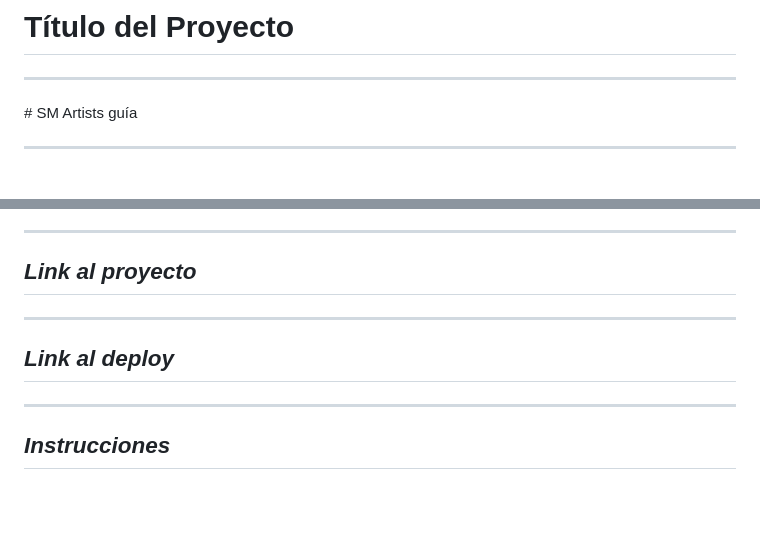
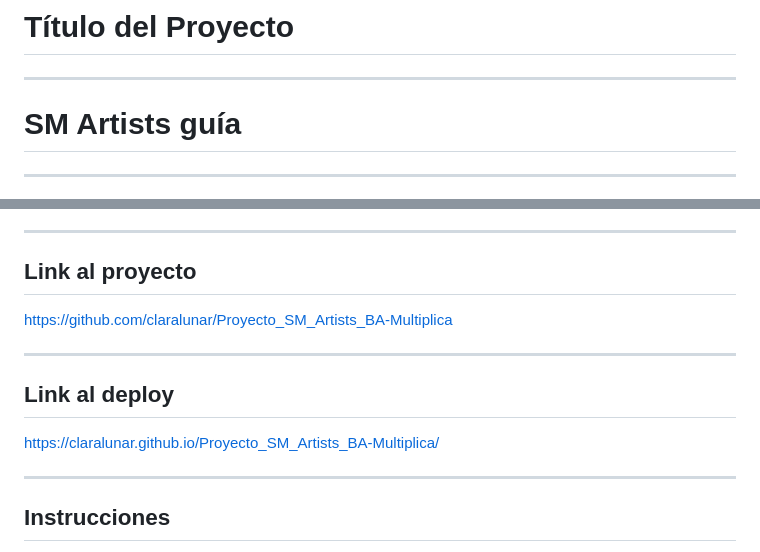
Before and after one commit to claralunar/Proyecto_SM_Artists_BA-Multiplica, a Markdown page: README.md, 2 parts joined by grey strips. GitHub-like rendering; blank space fills up the shorter version.

Commit message:
modificaciones en el archivo readme

```diff
--- a/README.md
+++ b/README.md
@@ -1,4 +1,4 @@
 # Título del Proyecto
 ***
-<!em># SM Artists guía<em>
+# SM Artists guía
 ***
@@ -22,8 +22,10 @@ Para poder visualizar y navegar en la página sólo es necesario poseer instalad
 La página se encuentra aun en desarrollo, ya que hay algunas funciones que no he logrado poner en marcha por limitaciones en mis conocimientos y algunos errores de responsividad en dispositivos móviles.
 ***
 ## Link al proyecto
+https://github.com/claralunar/Proyecto_SM_Artists_BA-Multiplica
 ***
 ## Link al deploy
+https://claralunar.github.io/Proyecto_SM_Artists_BA-Multiplica/
 ***
 ## Instrucciones
 En primer lugar nos encontramos con la página principal, la cual da la bienvenida al usuario e inmediatamente lo invita a subscrirse con su dirección de correo para recibir las novedades, haciendo click en el botón violeta ubicado en el hero.
```
Also changed, not shown: other parts of README.md (+2 -2 lines).
